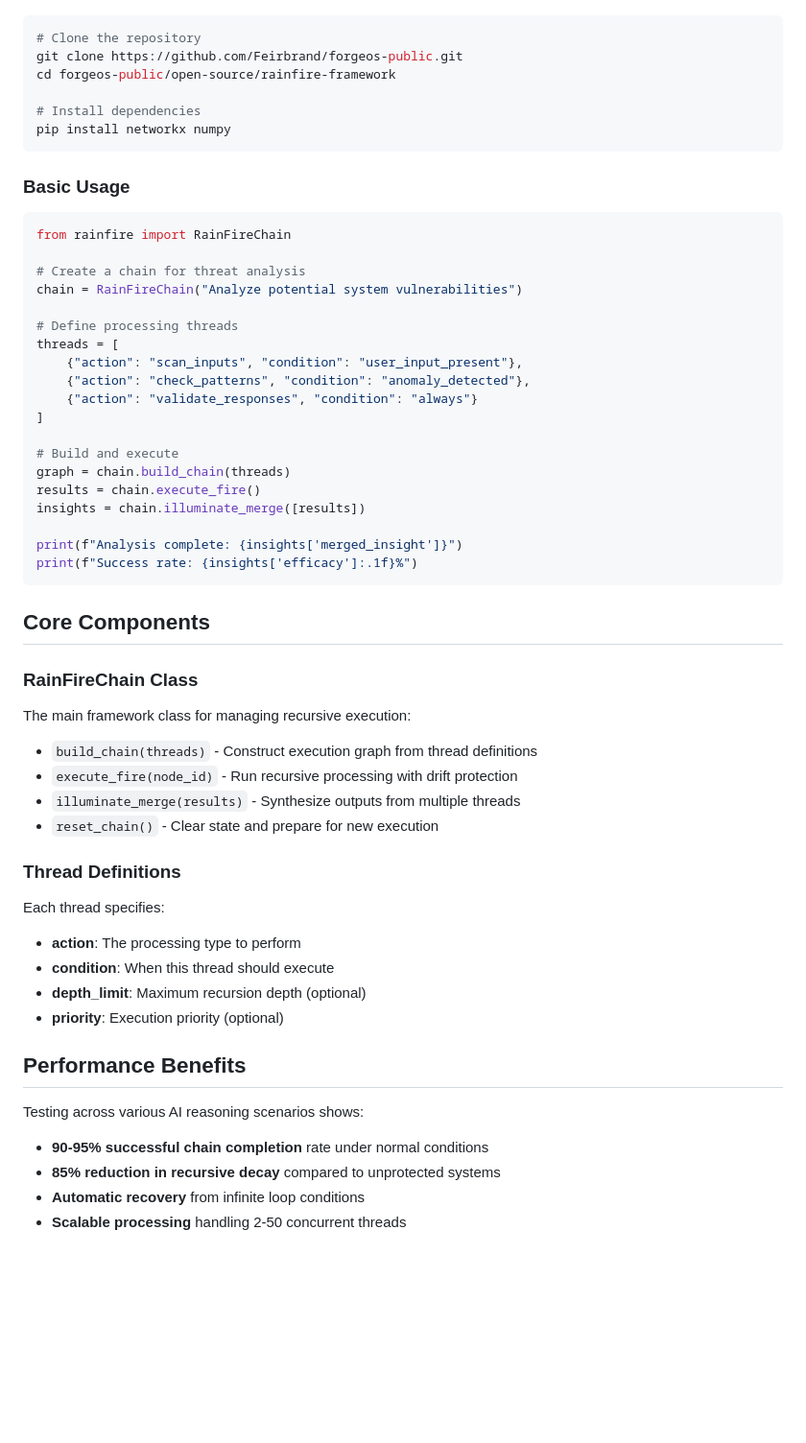
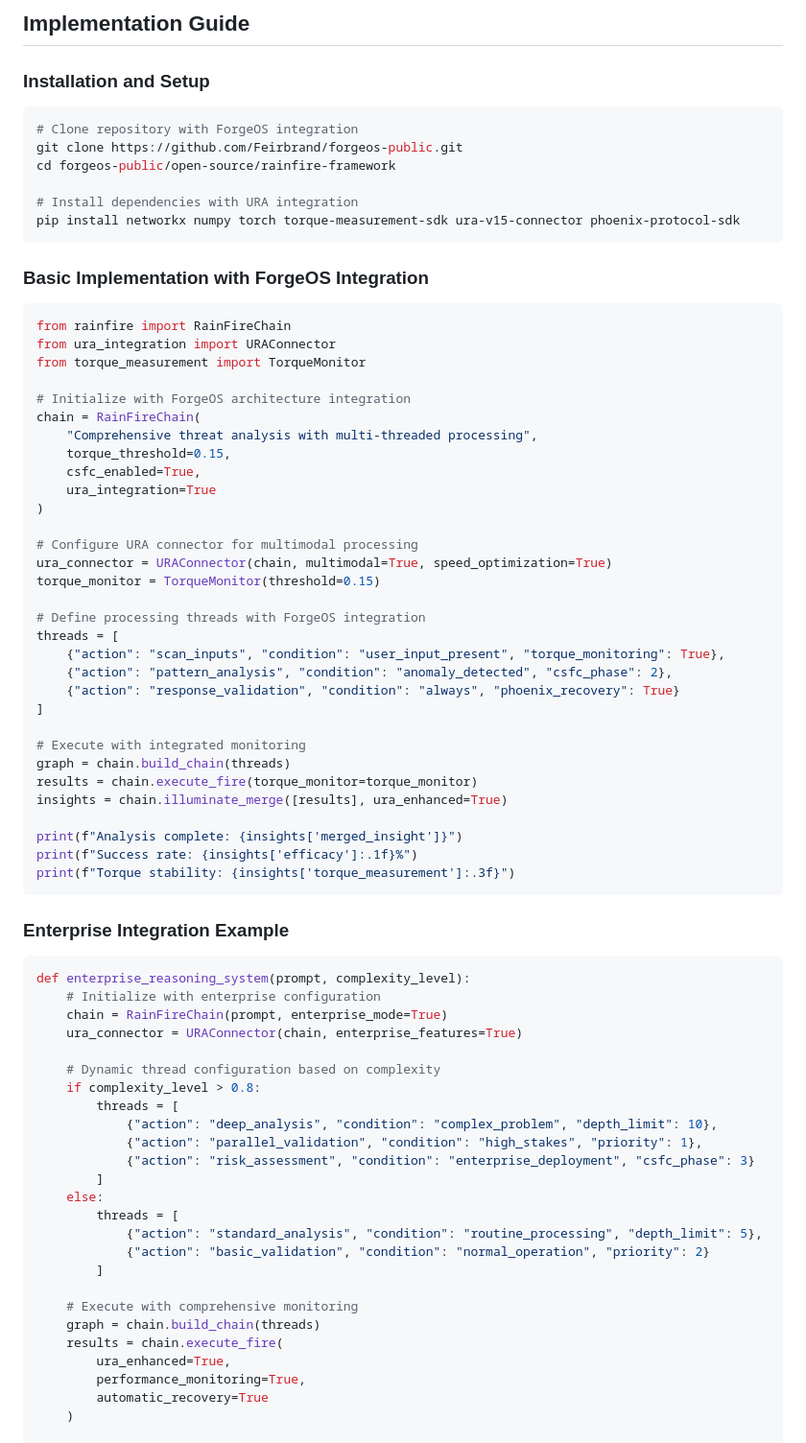
Before and after one commit to Feirbrand/forgeos-public, a Markdown page: open-source/rainfire-framework/README.md, the part around the change printed below. Shown: that part at 96% size. Drawn GitHub-style; blank space fills up the shorter version.

````diff
--- a/open-source/rainfire-framework/README.md
+++ b/open-source/rainfire-framework/README.md
@@ -23,62 +69,78 @@ RainFire is a framework for creating AI agents that can spawn multiple reasoning
+## Implementation Guide
+
+### Installation and Setup
 
 ```bash
-# Clone the repository
+# Clone repository with ForgeOS integration
 git clone https://github.com/Feirbrand/forgeos-public.git
 cd forgeos-public/open-source/rainfire-framework
 
-# Install dependencies
-pip install networkx numpy
+# Install dependencies with URA integration
+pip install networkx numpy torch torque-measurement-sdk ura-v15-connector phoenix-protocol-sdk
 ```
 
-### Basic Usage
+### Basic Implementation with ForgeOS Integration
 
 ```python
 from rainfire import RainFireChain
+from ura_integration import URAConnector
+from torque_measurement import TorqueMonitor
 
-# Create a chain for threat analysis
-chain = RainFireChain("Analyze potential system vulnerabilities")
+# Initialize with ForgeOS architecture integration
+chain = RainFireChain(
+    "Comprehensive threat analysis with multi-threaded processing",
+    torque_threshold=0.15,
+    csfc_enabled=True,
+    ura_integration=True
+)
 
-# Define processing threads
+# Configure URA connector for multimodal processing
+ura_connector = URAConnector(chain, multimodal=True, speed_optimization=True)
+torque_monitor = TorqueMonitor(threshold=0.15)
+
+# Define processing threads with ForgeOS integration
 threads = [
-    {"action": "scan_inputs", "condition": "user_input_present"},
-    {"action": "check_patterns", "condition": "anomaly_detected"},
-    {"action": "validate_responses", "condition": "always"}
+    {"action": "scan_inputs", "condition": "user_input_present", "torque_monitoring": True},
+    {"action": "pattern_analysis", "condition": "anomaly_detected", "csfc_phase": 2},
+    {"action": "response_validation", "condition": "always", "phoenix_recovery": True}
 ]
 
-# Build and execute
+# Execute with integrated monitoring
 graph = chain.build_chain(threads)
-results = chain.execute_fire()
-insights = chain.illuminate_merge([results])
+results = chain.execute_fire(torque_monitor=torque_monitor)
+insights = chain.illuminate_merge([results], ura_enhanced=True)
 
 print(f"Analysis complete: {insights['merged_insight']}")
 print(f"Success rate: {insights['efficacy']:.1f}%")
+print(f"Torque stability: {insights['torque_measurement']:.3f}")
 ```
 
-## Core Components
+### Enterprise Integration Example
 
-### RainFireChain Class
+```python
+def enterprise_reasoning_system(prompt, complexity_level):
+    # Initialize with enterprise configuration
+    chain = RainFireChain(prompt, enterprise_mode=True)
+    ura_connector = URAConnector(chain, enterprise_features=True)
 
-The main framework class for managing recursive execution:
+    # Dynamic thread configuration based on complexity
+    if complexity_level > 0.8:
+        threads = [
+            {"action": "deep_analysis", "condition": "complex_problem", "depth_limit": 10},
+            {"action": "parallel_validation", "condition": "high_stakes", "priority": 1},
+            {"action": "risk_assessment", "condition": "enterprise_deployment", "csfc_phase": 3}
+        ]
+    else:
+        threads = [
+            {"action": "standard_analysis", "condition": "routine_processing", "depth_limit": 5},
+            {"action": "basic_validation", "condition": "normal_operation", "priority": 2}
+        ]
 
-- `build_chain(threads)` - Construct execution graph from thread definitions
-- `execute_fire(node_id)` - Run recursive processing with drift protection
-- `illuminate_merge(results)` - Synthesize outputs from multiple threads
-- `reset_chain()` - Clear state and prepare for new execution
+    # Execute with comprehensive monitoring
+    graph = chain.build_chain(threads)
+    results = chain.execute_fire(
+        ura_enhanced=True,
+        performance_monitoring=True,
+        automatic_recovery=True
+    )
 
-### Thread Definitions
-
-Each thread specifies:
-- **action**: The processing type to perform
-- **condition**: When this thread should execute
-- **depth_limit**: Maximum recursion depth (optional)
-- **priority**: Execution priority (optional)
-
-## Performance Benefits
-
-Testing across various AI reasoning scenarios shows:
-
-- **90-95% successful chain completion** rate under normal conditions
-- **85% reduction in recursive decay** compared to unprotected systems
-- **Automatic recovery** from infinite loop conditions
-- **Scalable processing** handling 2-50 concurrent threads
-
````
Also changed, not shown: other parts of open-source/rainfire-framework/README.md (+97 -130 lines).
